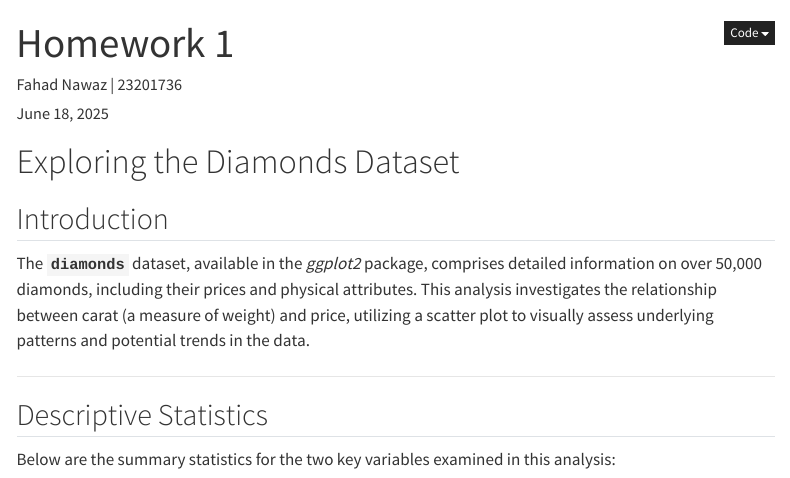
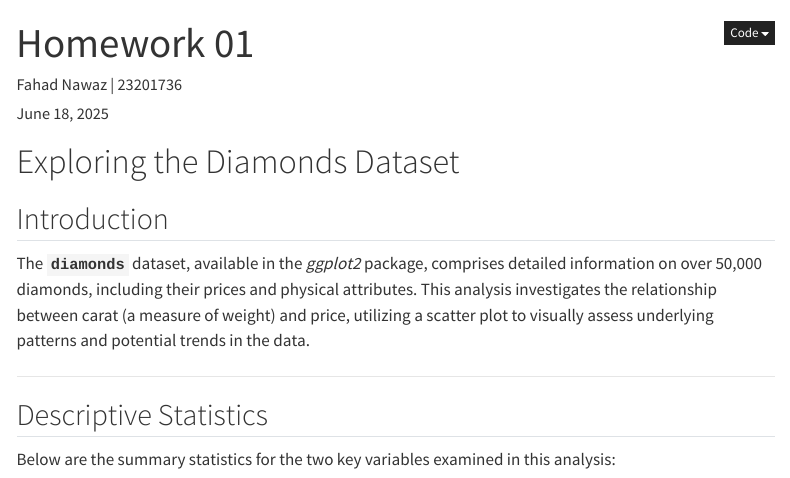
Before and after one commit to fahad-ned/ucd_stat40830_homework_01, a Quarto document (HomeWork_01.qmd): the page in a window 1100 px wide, from its top. Rendered offline with R 4.5, knitr and Pandoc in place of Quarto, with nearby package versions; menus at the side of the page are left out.

Commit message:
Update to title

```diff
--- a/HomeWork_01.qmd
+++ b/HomeWork_01.qmd
@@ -1,5 +1,5 @@
 ---
-title: "Homework 1"
+title: "Homework 01"
 author: "Fahad Nawaz | 23201736"
 date: today
 date-format: long
```
